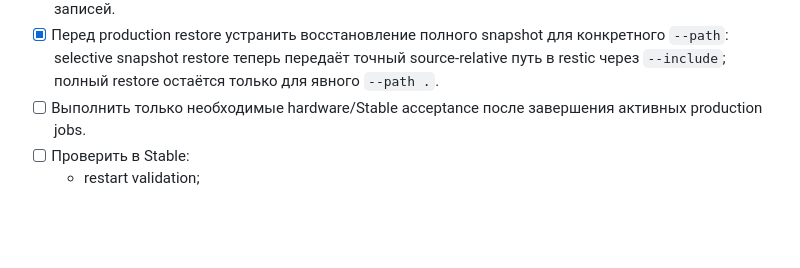
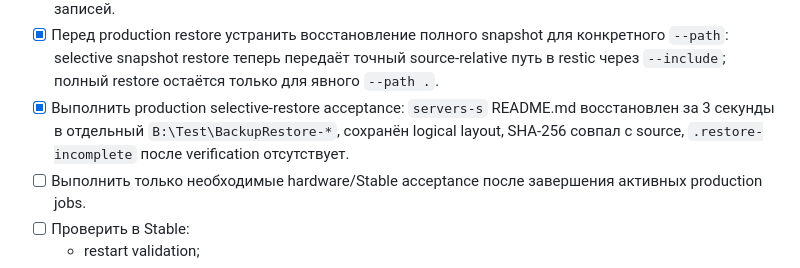
Before and after one commit to Allexin/BBS, a Markdown page: docs/PROJECT_REFACTORING_STAGES.md, the part around the change. Drawn GitHub-style; blank space fills up the shorter version.

Commit message:
Record selective restore acceptance

```diff
--- a/docs/PROJECT_REFACTORING_STAGES.md
+++ b/docs/PROJECT_REFACTORING_STAGES.md
@@ -243,6 +243,9 @@ Findings: F-12, F-15 и замечание о форматировании.
   конкретного `--path`: selective snapshot restore теперь передаёт точный
   source-relative путь в restic через `--include`; полный restore остаётся только для
   явного `--path .`.
+- [x] Выполнить production selective-restore acceptance: `servers-s` README.md
+  восстановлен за 3 секунды в отдельный `B:\Test\BackupRestore-*`, сохранён logical
+  layout, SHA-256 совпал с source, `.restore-incomplete` после verification отсутствует.
 - [ ] Выполнить только необходимые hardware/Stable acceptance после завершения активных
    production jobs.
 - [ ] Проверить в Stable:
```
